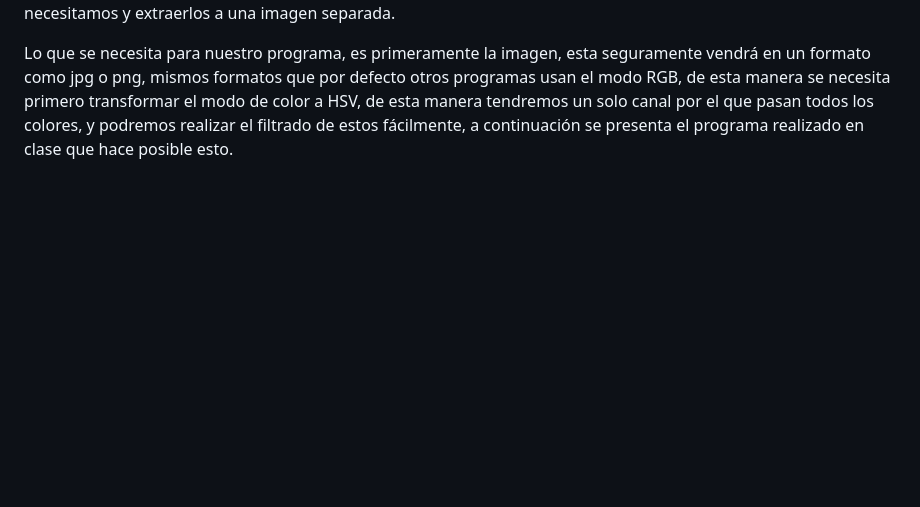
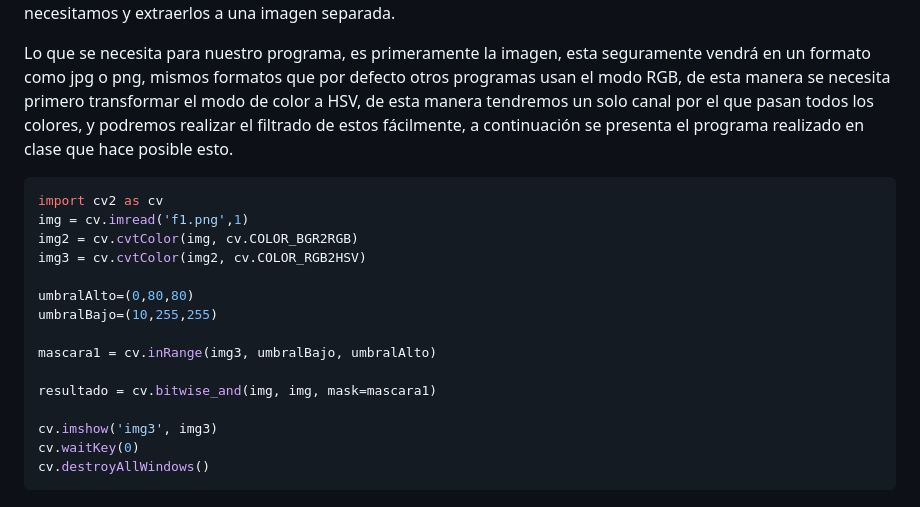
Before and after one commit to AlexBurguer/IA-Burguer, a Markdown page: Tareas/Entregable Mk 5.md, the part around the change. Drawn GitHub-style; blank space fills up the shorter version.

````diff
--- a/Tareas/Entregable Mk 5.md
+++ b/Tareas/Entregable Mk 5.md
@@ -19,3 +19,21 @@ En estos modos de color podemos representar a los colores como en una cuadricula
 Dentro del modo de color HSV, podemos encontrar que los colores se dividen ya no en una cuadricula, si no en una tira que contiene todos los colores, esto permite que el programa haga un filtrado de colores con la información relacionada a este modo de color y a sus componentes, lo que hace posible que se haga un centrado en los colores que nosotros necesitamos y extraerlos a una imagen separada.
 
 Lo que se necesita para nuestro programa, es primeramente la imagen, esta seguramente vendrá en un formato como jpg o png, mismos formatos que por defecto otros programas usan el modo RGB, de esta manera se necesita primero transformar el modo de color a HSV, de esta manera tendremos un solo canal por el que pasan todos los colores, y podremos realizar el filtrado de estos fácilmente, a continuación se presenta el programa realizado en clase que hace posible esto.
+
+```python
+import cv2 as cv
+img = cv.imread('f1.png',1)
+img2 = cv.cvtColor(img, cv.COLOR_BGR2RGB)
+img3 = cv.cvtColor(img2, cv.COLOR_RGB2HSV)
+
+umbralAlto=(0,80,80)
+umbralBajo=(10,255,255)
+
+mascara1 = cv.inRange(img3, umbralBajo, umbralAlto)
+
+resultado = cv.bitwise_and(img, img, mask=mascara1)
+
+cv.imshow('img3', img3)
+cv.waitKey(0)
+cv.destroyAllWindows()
+```
````
